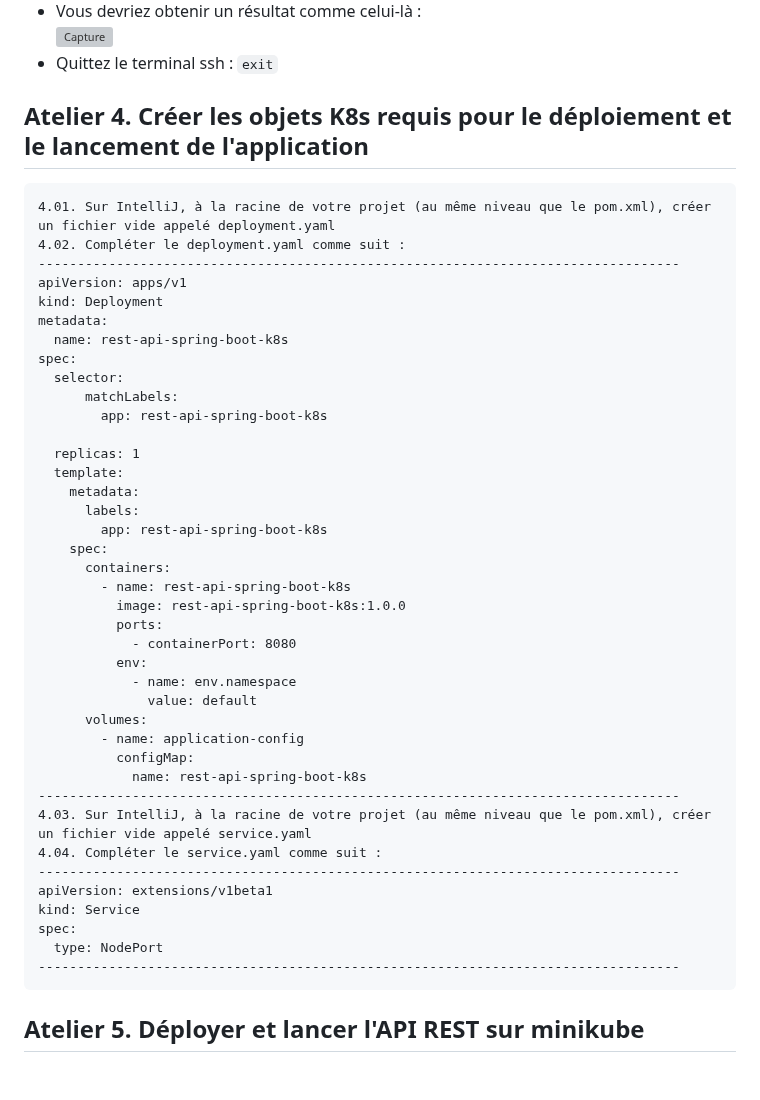
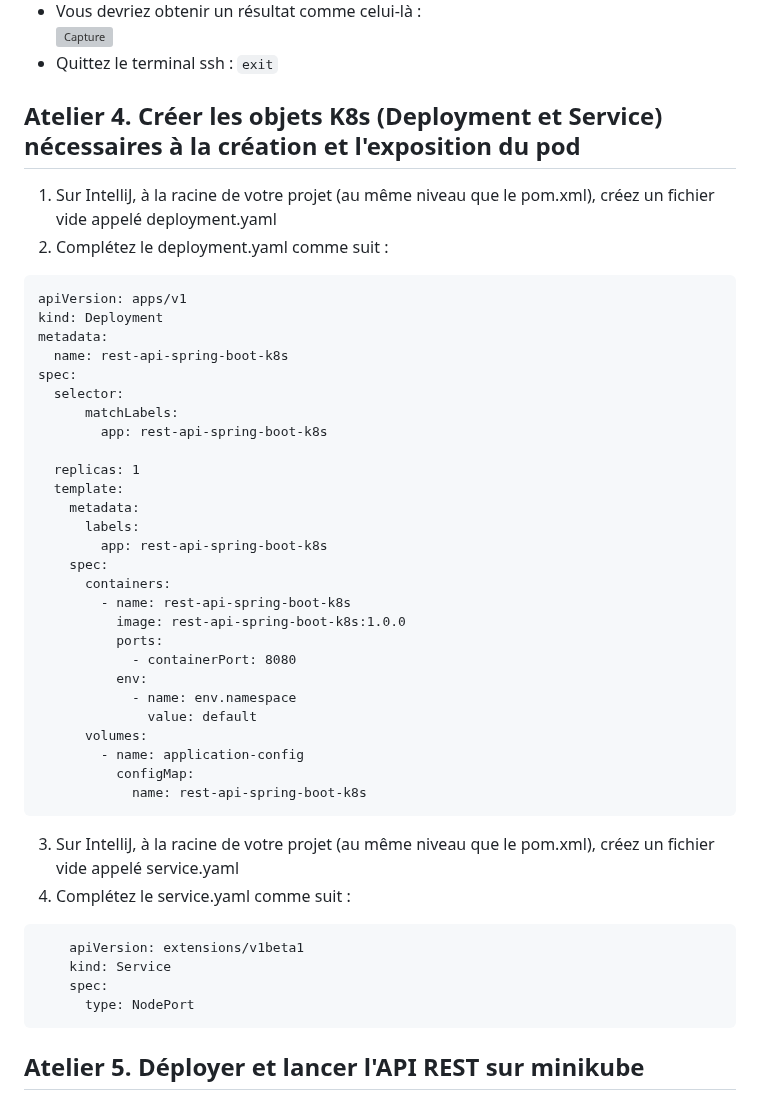
Before and after one commit to Cloud-Tutorials/Docker_Kubernetes, a Markdown page: Ateliers_K8s.md, the part around one of its changes. Drawn GitHub-style; blank space fills up the shorter version; grey boxes are pictures that could not be loaded.

````diff
--- a/Ateliers_K8s.md
+++ b/Ateliers_K8s.md
@@ -69,45 +69,45 @@ ENTRYPOINT exec java -jar app.jar --debug
 ![Capture](https://github.com/user-attachments/assets/a2d58574-61d5-479c-b3cc-6a6cd5be25f3)
   - Quittez le terminal ssh : ```exit```
 
-## Atelier 4. Créer les objets K8s requis pour le déploiement et le lancement de l'application
-	4.01. Sur IntelliJ, à la racine de votre projet (au même niveau que le pom.xml), créer un fichier vide appelé deployment.yaml
-	4.02. Compléter le deployment.yaml comme suit :
-	----------------------------------------------------------------------------------
-	apiVersion: apps/v1
-	kind: Deployment
+## Atelier 4. Créer les objets K8s (Deployment et Service) nécessaires à la création et l'exposition du pod
+1. Sur IntelliJ, à la racine de votre projet (au même niveau que le pom.xml), créez un fichier vide appelé deployment.yaml
+2. Complétez le deployment.yaml comme suit :<br/>
+```
+apiVersion: apps/v1
+kind: Deployment
+metadata:
+  name: rest-api-spring-boot-k8s
+spec:
+  selector:
+	  matchLabels:
+		app: rest-api-spring-boot-k8s
+
+  replicas: 1
+  template:
 	metadata:
-	  name: rest-api-spring-boot-k8s
+	  labels:
+		app: rest-api-spring-boot-k8s
 	spec:
-	  selector:
-		  matchLabels:
-			app: rest-api-spring-boot-k8s
-
-	  replicas: 1
-	  template:
-		metadata:
-		  labels:
-			app: rest-api-spring-boot-k8s
-		spec:
-		  containers:
-			- name: rest-api-spring-boot-k8s
-			  image: rest-api-spring-boot-k8s:1.0.0
-			  ports:
-				- containerPort: 8080
-			  env:
-				- name: env.namespace
-				  value: default
-		  volumes:
-			- name: application-config
-			  configMap:
-				name: rest-api-spring-boot-k8s
-	----------------------------------------------------------------------------------
-	4.03. Sur IntelliJ, à la racine de votre projet (au même niveau que le pom.xml), créer un fichier vide appelé service.yaml
-	4.04. Compléter le service.yaml comme suit :
-	----------------------------------------------------------------------------------
+	  containers:
+		- name: rest-api-spring-boot-k8s
+		  image: rest-api-spring-boot-k8s:1.0.0
+		  ports:
+			- containerPort: 8080
+		  env:
+			- name: env.namespace
+			  value: default
+	  volumes:
+		- name: application-config
+		  configMap:
+			name: rest-api-spring-boot-k8s
+```
+3. Sur IntelliJ, à la racine de votre projet (au même niveau que le pom.xml), créez un fichier vide appelé service.yaml
+4. Complétez le service.yaml comme suit :<br/>
+```
 	apiVersion: extensions/v1beta1
 	kind: Service
 	spec:
 	  type: NodePort
-	----------------------------------------------------------------------------------
+```
 
 ## Atelier 5. Déployer et lancer l'API REST sur minikube
````
Also changed, not shown: other parts of Ateliers_K8s.md (+18 -33 lines).
